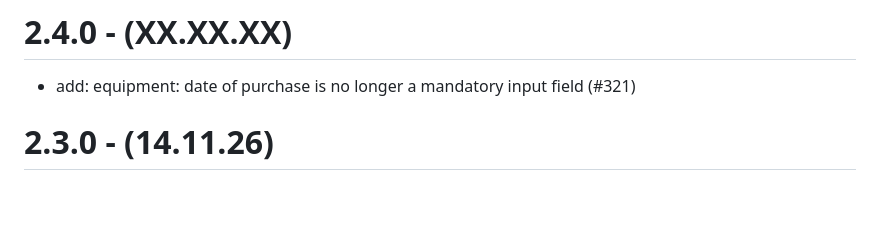
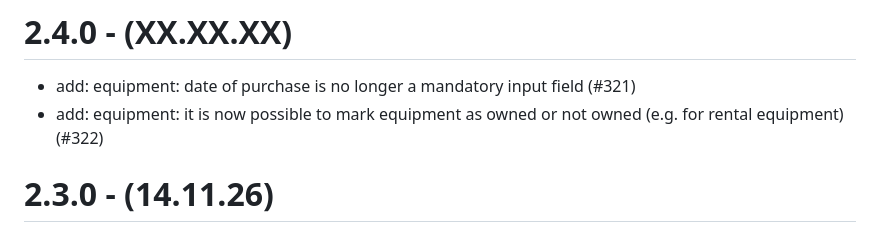
Before and after one commit to deadlocker8/SportTracker, a Markdown page: CHANGES.md, the part around the change. GitHub-like rendering; blank space fills up the shorter version.

Commit message:
#322 - update screenshots + changelog

```diff
--- a/CHANGES.md
+++ b/CHANGES.md
@@ -1,5 +1,6 @@
 # 2.4.0 - (XX.XX.XX)
 - add: equipment: date of purchase is no longer a mandatory input field (#321)
+- add: equipment: it is now possible to mark equipment as owned or not owned (e.g. for rental equipment) (#322)
 
 # 2.3.0 - (14.11.26)
 - add: new API version v2.2.0 (#275)
```
Also changed, not shown: docs/screenshots/equipment.jpg.
